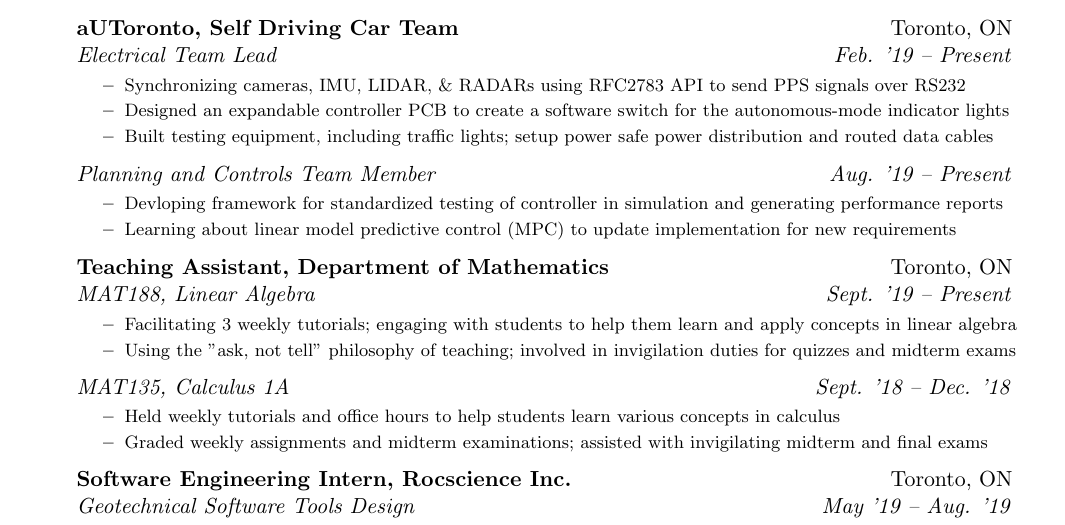
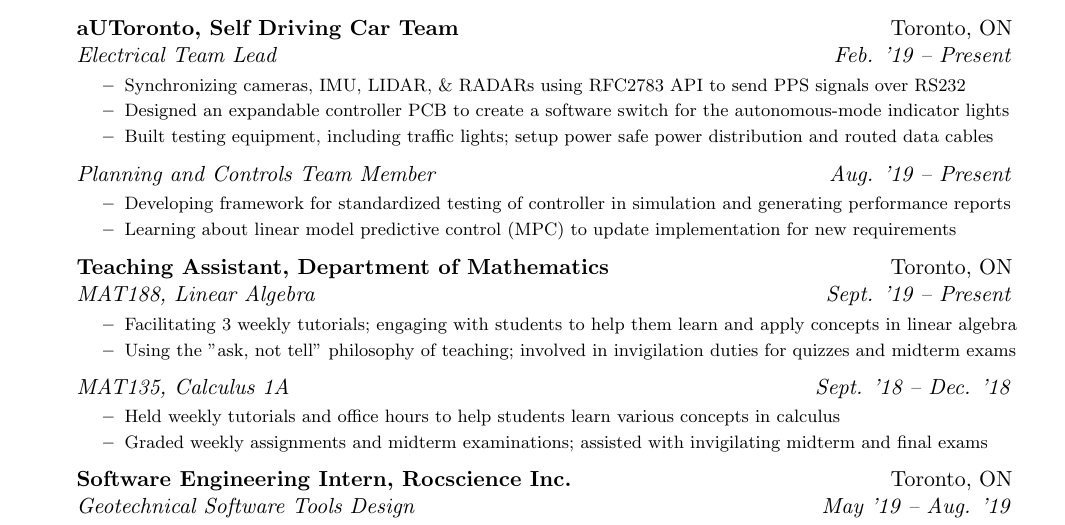
Before and after one commit to pranshumalik14/resume-cv, a LaTeX CV (CV.tex): part of page 1 of 2, cut so that both start at the same text. Compiled offline with pdfLaTeX.

Commit message:
another typo fixed

```diff
--- a/CV.tex
+++ b/CV.tex
@@ -98,7 +98,7 @@
 			\ressubsubheading{Planning and Controls Team Member}{Aug. '19 -- Present}
 				{ \footnotesize
 				\begin{itemize}
-					\resitem{Devloping framework for standardized testing of controller in simulation and generating performance reports}
+					\resitem{Developing framework for standardized testing of controller in simulation and generating performance reports}
 					\resitem{Learning about linear model predictive control (MPC) to update implementation for new requirements}
 				\end{itemize}
 				}
```
Also changed, not shown: CV.pdf.
